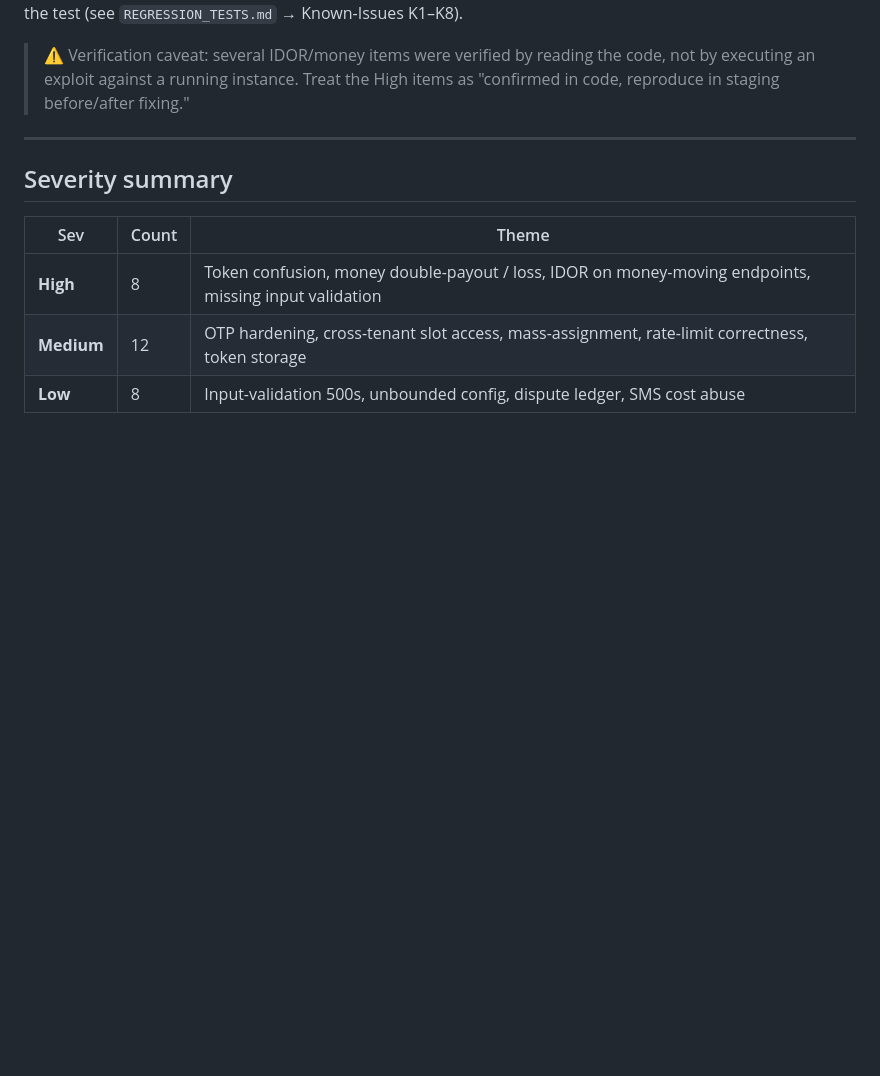
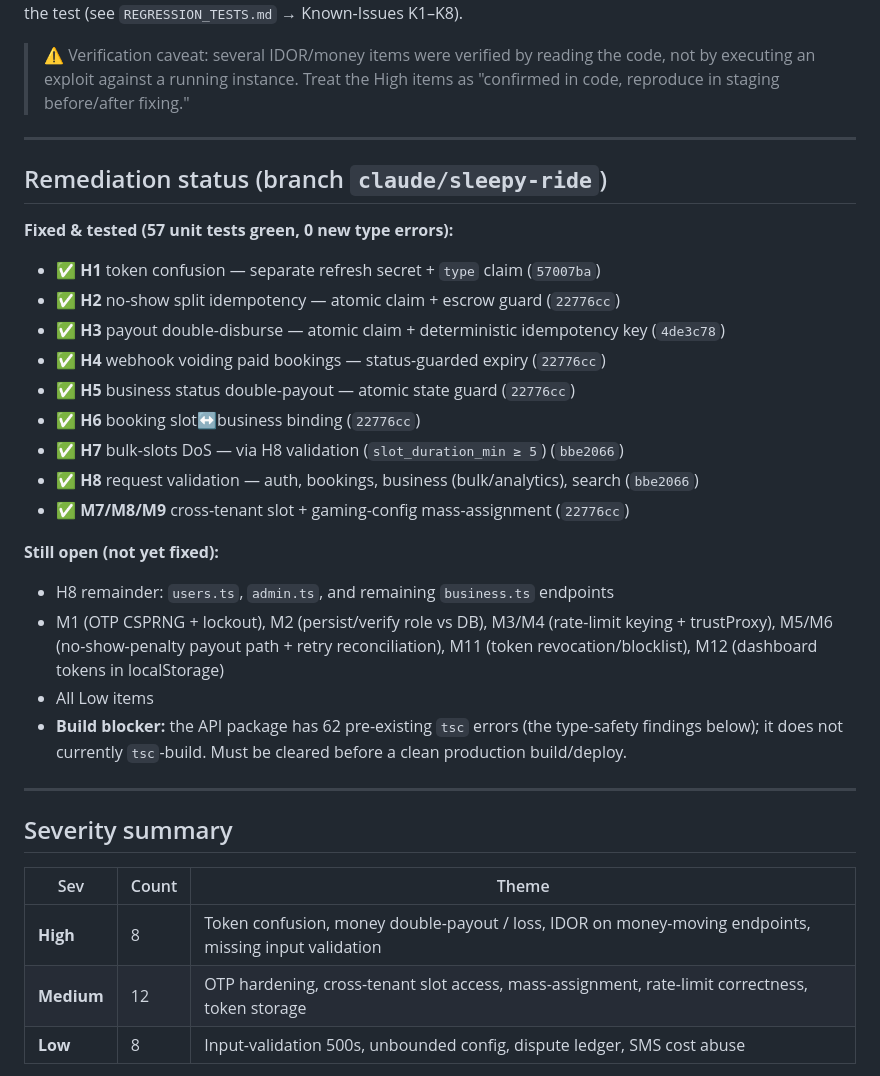
Before and after one commit to Etchinoo/Hagez, a Markdown page: SECURITY_AND_HEALTH_AUDIT.md, the part around the change. Drawn GitHub-style; blank space fills up the shorter version.

Commit message:
docs: mark H1-H8 + M7-M9 remediation status in audit

```diff
--- a/SECURITY_AND_HEALTH_AUDIT.md
+++ b/SECURITY_AND_HEALTH_AUDIT.md
@@ -5,6 +5,27 @@
 **Status of fixes:** none applied yet — this is a triage backlog. Unit tests added in this branch **pin the current behavior** of several items so a fix visibly flips the test (see `REGRESSION_TESTS.md` → Known-Issues K1–K8).
 
 > ⚠️ Verification caveat: several IDOR/money items were verified by reading the code, not by executing an exploit against a running instance. Treat the High items as "confirmed in code, reproduce in staging before/after fixing."
+
+---
+
+## Remediation status (branch `claude/sleepy-ride`)
+
+**Fixed & tested (57 unit tests green, 0 new type errors):**
+- ✅ **H1** token confusion — separate refresh secret + `type` claim (`57007ba`)
+- ✅ **H2** no-show split idempotency — atomic claim + escrow guard (`22776cc`)
+- ✅ **H3** payout double-disburse — atomic claim + deterministic idempotency key (`4de3c78`)
+- ✅ **H4** webhook voiding paid bookings — status-guarded expiry (`22776cc`)
+- ✅ **H5** business status double-payout — atomic state guard (`22776cc`)
+- ✅ **H6** booking slot↔business binding (`22776cc`)
+- ✅ **H7** bulk-slots DoS — via H8 validation (`slot_duration_min ≥ 5`) (`bbe2066`)
+- ✅ **H8** request validation — auth, bookings, business (bulk/analytics), search (`bbe2066`)
+- ✅ **M7/M8/M9** cross-tenant slot + gaming-config mass-assignment (`22776cc`)
+
+**Still open (not yet fixed):**
+- H8 remainder: `users.ts`, `admin.ts`, and remaining `business.ts` endpoints
+- M1 (OTP CSPRNG + lockout), M2 (persist/verify role vs DB), M3/M4 (rate-limit keying + trustProxy), M5/M6 (no-show-penalty payout path + retry reconciliation), M11 (token revocation/blocklist), M12 (dashboard tokens in localStorage)
+- All Low items
+- **Build blocker:** the API package has 62 pre-existing `tsc` errors (the type-safety findings below); it does not currently `tsc`-build. Must be cleared before a clean production build/deploy.
 
 ---
 
```
